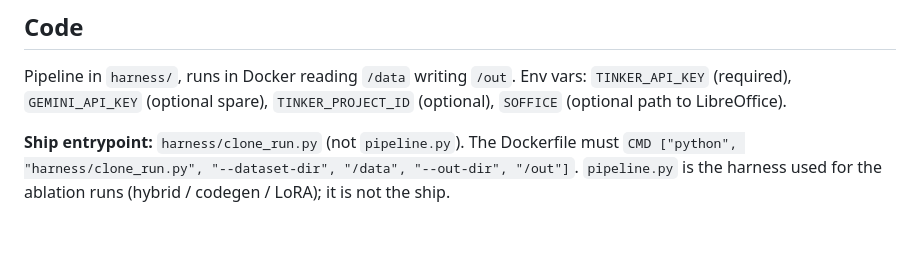
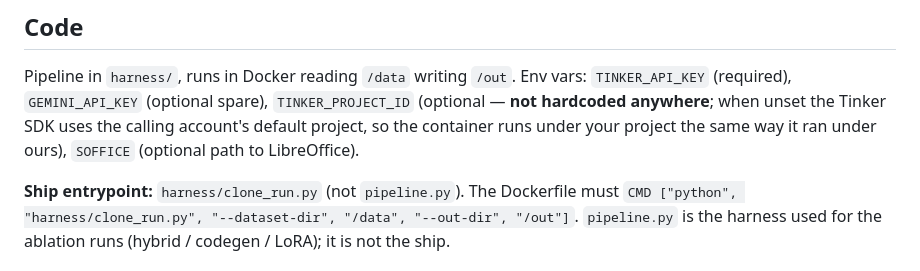
Before and after one commit to udirobert/tieout, a Markdown page: SUBMISSION.md, the part around the change. Drawn GitHub-style; blank space fills up the shorter version.

Commit message:
SUBMISSION.md: document that TINKER_PROJECT_ID is optional/not hardcoded (judges run under their own project)

```diff
--- a/SUBMISSION.md
+++ b/SUBMISSION.md
@@ -145,7 +145,9 @@ Independent container reproduction (the shipped image, run unattended on the ful
 
 Pipeline in `harness/`, runs in Docker reading `/data` writing `/out`. Env vars:
 `TINKER_API_KEY` (required), `GEMINI_API_KEY` (optional spare), `TINKER_PROJECT_ID`
-(optional), `SOFFICE` (optional path to LibreOffice).
+(optional — **not hardcoded anywhere**; when unset the Tinker SDK uses the calling
+account's default project, so the container runs under your project the same way
+it ran under ours), `SOFFICE` (optional path to LibreOffice).
 
 **Ship entrypoint:** `harness/clone_run.py` (not `pipeline.py`). The Dockerfile
 must `CMD ["python", "harness/clone_run.py", "--dataset-dir", "/data", "--out-dir", "/out"]`.
```
